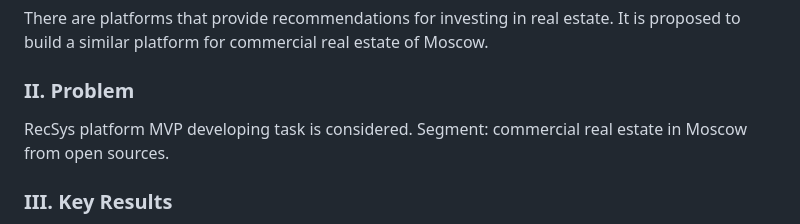
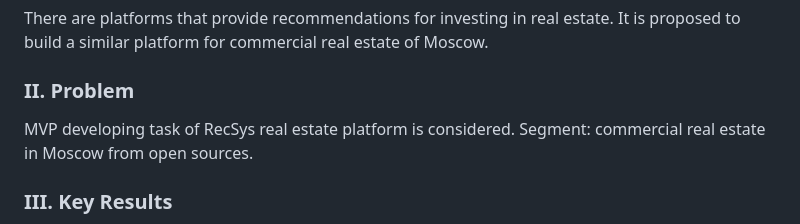
Before and after one commit to ResearchMachine/commercial-project-ml-mvp-insight-in-real-estate-moscow, a Markdown page: README.md, the part around the change. Rendered like a GitHub page.

```diff
--- a/README.md
+++ b/README.md
@@ -9,7 +9,7 @@
 There are platforms that provide recommendations for investing in real estate. It is proposed to build a similar platform for commercial real estate of Moscow.
 
 ### II. Problem
-RecSys platform MVP developing task is considered. Segment: commercial real estate in Moscow from open sources.
+MVP developing task of RecSys real estate platform is considered. Segment: commercial real estate in Moscow from open sources.
 
 ### III. Key Results
 * Top30 (out of over 1500 options) undervalued commercial real estate extractor algorithm was developed for daily monitoring (Moscow, Russia)
```
